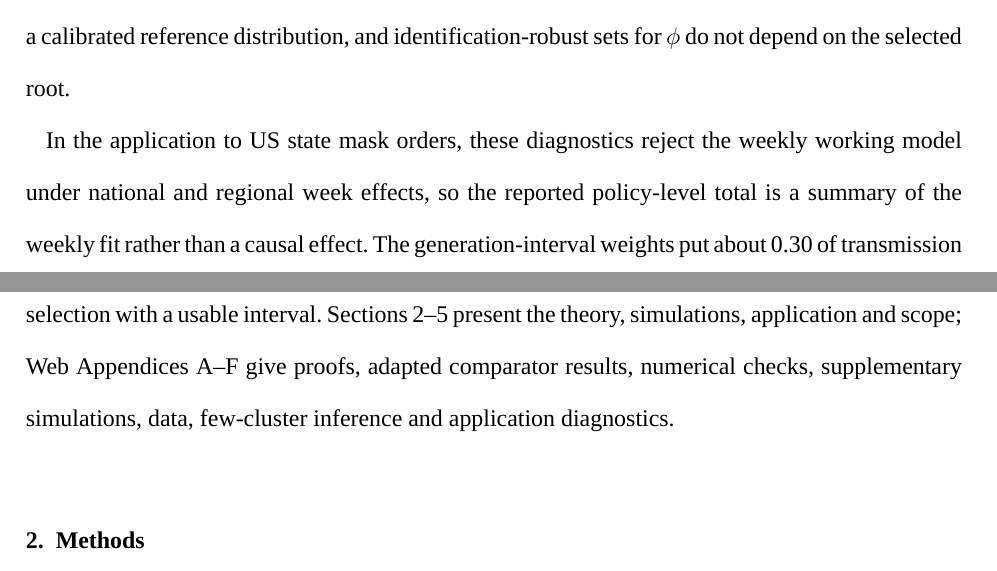
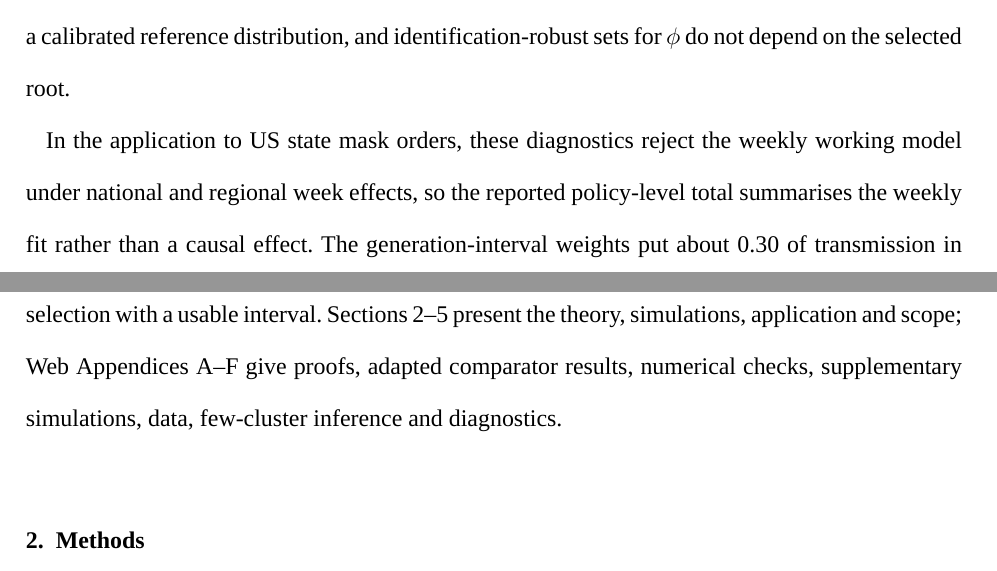
Before and after one commit to wangchi2068/transmission-scale-did, a LaTeX document (main.tex, which reads sections/introduction.tex): two parts of pages 3 and 4 of 32, joined at a grey line, cut so that both start at the same text. Compiled offline with XeLaTeX; a missing font is replaced by an installed copy or a similar font; a LaTeX package or settings file that is missing is left out.

Commit message:
Tighten intro application paragraph; rename high-noise design in table manifest; rebuild PDFs

```diff
--- a/sections/introduction.tex
+++ b/sections/introduction.tex
@@ -50,6 +50,3 @@ Third, the design comes with diagnostics that show when its own working model fa
 contagion equation exposes root multiplicity, over-identification tests are read against a calibrated
 reference distribution, and identification-robust sets for $\phi$ do not depend on the selected root.
 
-In the application to US state mask orders, these diagnostics reject the weekly
-working model under national and regional week effects, so the reported policy-level total is a summary of the
-weekly fit rather than a causal effect. The generation-interval weights put about 0.30 of transmission
@@ -60,4 +53,3 @@ and is emptied by the over-identifying moments, so here the sets confirm the rej
-replace root selection with a usable interval. Sections~\ref{s:methods}--\ref{s:discussion} present
-the theory, simulations, application and scope; Web Appendices~A--F give proofs, adapted comparator
-results, numerical checks, supplementary simulations, data, few-cluster inference and application
-diagnostics.
+In the application to US state mask orders, these diagnostics reject the weekly working model under
+national and regional week effects, so the reported policy-level total summarises the weekly fit
+rather than a causal effect. The generation-interval weights put about 0.30 of transmission in the
@@ -63,0 +60,3 @@ diagnostics.
+selection with a usable interval. Sections~\ref{s:methods}--\ref{s:discussion} present the theory,
+simulations, application and scope; Web Appendices~A--F give proofs, adapted comparator results,
+numerical checks, supplementary simulations, data, few-cluster inference and diagnostics.
```
Also changed, not shown: paper_zh/main.tex (+1 -1 lines), main.pdf, paper_zh/main.pdf, supporting_information.pdf, sections/introduction.tex (8 more changed lines), 1 other file.
